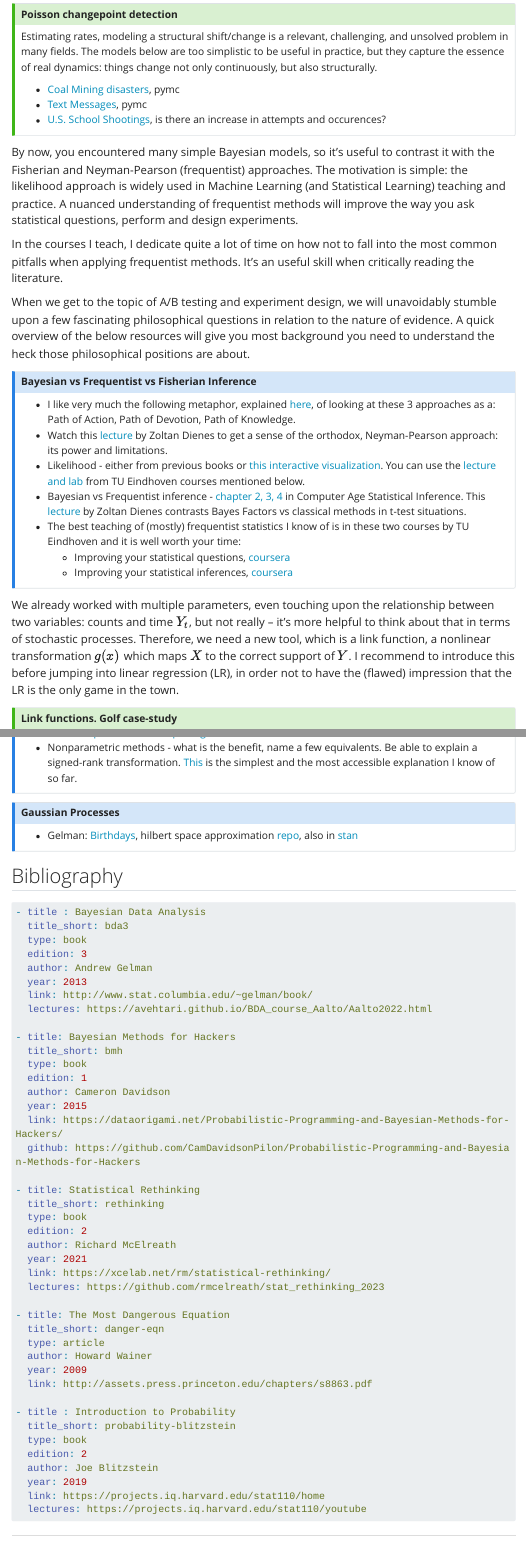
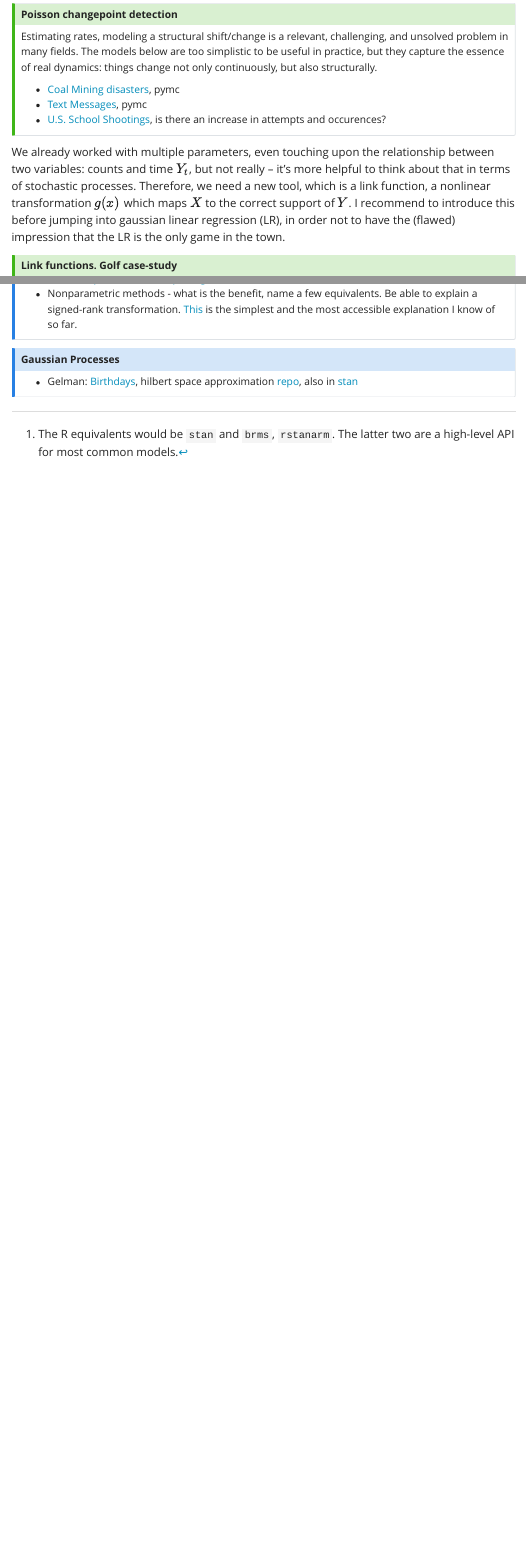
Before and after one commit to Bizovi/decision-making-website, a Quarto document (course_book/references.qmd): the page in a window 1100 px wide, from 3360 px down before the commit and from 3230 px down after it, so that both start at the same text, and a second part further down, joined at a grey line. Rendered offline with R 4.5, knitr and Pandoc in place of Quarto, with nearby package versions; menus at the side of the page are left out; long lines of code are wrapped.

````diff
--- a/course_book/references.qmd
+++ b/course_book/references.qmd
@@ -133,26 +131,8 @@
 - [U.S. School Shootings](https://sidravi1.github.io/blog/2018/05/22/what-happened-in-2006), is there an increase in attempts and occurences?
 :::
 
-By now, you encountered many simple Bayesian models, so it's useful to contrast it with the Fisherian and Neyman-Pearson (frequentist) approaches. The motivation is simple: the likelihood approach is widely used in Machine Learning (and Statistical Learning) teaching and practice. A nuanced understanding of frequentist methods will improve the way you ask statistical questions, perform and design experiments.
 
-[In the courses I teach, I dedicate quite a lot of time on how not to fall into the most common pitfalls when applying frequentist methods. It's an useful skill when critically reading the literature.]{.aside}
-
-When we get to the topic of A/B testing and experiment design, we will unavoidably stumble upon a few fascinating philosophical questions in relation to the nature of evidence. A quick overview of the below resources will give you most background you need to understand the heck those philosophical positions are about.
-
-::: {.callout-note}
-## Bayesian vs Frequentist vs Fisherian Inference
-
-- I like very much the following metaphor, explained [here](https://www.coursera.org/learn/statistical-inferences/lecture/qC3A1/frequentism-likelihoods-bayesian-statistics), of looking at these 3 approaches as a: Path of Action, Path of Devotion, Path of Knowledge.
-- Watch this [lecture](https://www.youtube.com/watch?v=LYcu3LoGqKc) by Zoltan Dienes to get a sense of the orthodox, Neyman-Pearson approach: its power and limitations.
-- Likelihood - either from previous books or [this interactive visualization](https://rpsychologist.com/likelihood/). You can use the [lecture and lab](https://www.coursera.org/learn/statistical-inferences/lecture/8yZDk/likelihoods) from TU Eindhoven courses mentioned below.
-- Bayesian vs Frequentist inference - [chapter 2, 3, 4](https://hastie.su.domains/CASI_files/PDF/casi.pdf) in Computer Age Statistical Inference. This [lecture](https://www.youtube.com/watch?v=NHFfJEvzPIo) by Zoltan Dienes contrasts Bayes Factors vs classical methods in t-test situations.
-- The best teaching of (mostly) frequentist statistics I know of is in these two courses by TU Eindhoven and it is well worth your time:
-  - Improving your statistical questions, [coursera](https://www.coursera.org/learn/improving-statistical-questions)
-  - Improving your statistical inferences, [coursera](https://www.coursera.org/learn/statistical-inferences)
-:::
-
-
-We already worked with multiple parameters, even touching upon the relationship between two variables: counts and time $Y_t$, but not really -- it's more helpful to think about that in terms of stochastic processes. Therefore, we need a new tool, which is a link function, a nonlinear transformation $g(x)$ which maps $X$ to the correct support of $Y$. I recommend to introduce this before jumping into linear regression (LR), in order not to have the (flawed) impression that the LR is the only game in the town.
+We already worked with multiple parameters, even touching upon the relationship between two variables: counts and time $Y_t$, but not really -- it's more helpful to think about that in terms of stochastic processes. Therefore, we need a new tool, which is a link function, a nonlinear transformation $g(x)$ which maps $X$ to the correct support of $Y$. I recommend to introduce this before jumping into gaussian linear regression (LR), in order not to have the (flawed) impression that the LR is the only game in the town.
 
 ::: {.callout-tip}
 ## Link functions. Golf case-study
@@ -571,52 +550,3 @@
 - Gelman: [Birthdays](https://omarfsosa.github.io/speedy_gaussian_processes), hilbert space approximation [repo](https://github.com/omarfsosa/hsgp), also in [stan](https://avehtari.github.io/casestudies/Birthdays/birthdays.html)
 
 :::
-
-
-
-## Bibliography
-
-```yml
-- title : Bayesian Data Analysis
-  title_short: bda3
-  type: book
-  edition: 3
-  author: Andrew Gelman
-  year: 2013
-  link: http://www.stat.columbia.edu/~gelman/book/
-  lectures: https://avehtari.github.io/BDA_course_Aalto/Aalto2022.html
-
-- title: Bayesian Methods for Hackers
-  title_short: bmh
-  type: book
-  edition: 1
-  author: Cameron Davidson
-  year: 2015
-  link: https://dataorigami.net/Probabilistic-Programming-and-Bayesian-Methods-for-Hackers/
-  github: https://github.com/CamDavidsonPilon/Probabilistic-Programming-and-Bayesian-Methods-for-Hackers
-
-- title: Statistical Rethinking
-  title_short: rethinking
-  type: book
-  edition: 2
-  author: Richard McElreath
-  year: 2021
-  link: https://xcelab.net/rm/statistical-rethinking/
-  lectures: https://github.com/rmcelreath/stat_rethinking_2023
-
-- title: The Most Dangerous Equation
-  title_short: danger-eqn
-  type: article
-  author: Howard Wainer
-  year: 2009
-  link: http://assets.press.princeton.edu/chapters/s8863.pdf
-
-- title : Introduction to Probability
-  title_short: probability-blitzstein
-  type: book
-  edition: 2
-  author: Joe Blitzstein
-  year: 2019
-  link: https://projects.iq.harvard.edu/stat110/home
-  lectures: https://projects.iq.harvard.edu/stat110/youtube
-```
````
Also changed, not shown: course_book/01_fundamentals/prob_study_guide.qmd (+12 -3 lines), course_book/references.qmd (15 more changed lines).
